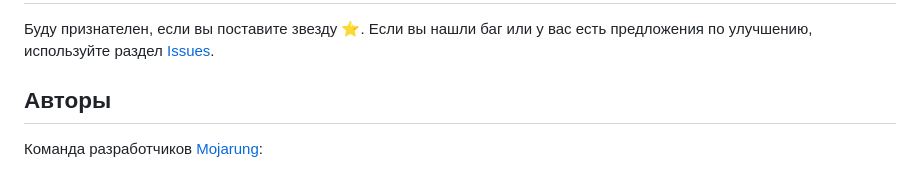
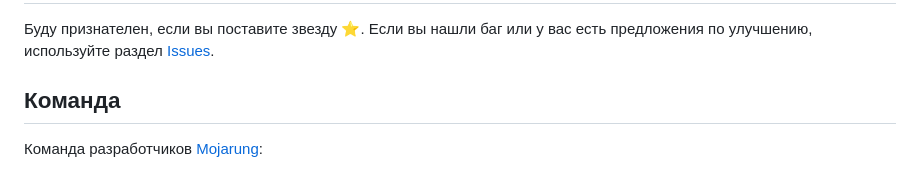
Before and after one commit to id-andyyy/kokoc, a Markdown page: README-ru.md, the part around the change. Drawn GitHub-style.

```diff
--- a/README-ru.md
+++ b/README-ru.md
@@ -70,7 +70,7 @@ python manage.py runserver
 Буду признателен, если вы поставите звезду&nbsp;&#11088;. Если вы нашли баг или у вас есть предложения по улучшению,
 используйте раздел [Issues](https://github.com/id-andyyy/kokoc/issues).
 
-## Авторы
+## Команда
 
 Команда разработчиков [Mojarung](https://t.me/mojarung):
 
```
Also changed, not shown: README.md (+1 -1 lines).
